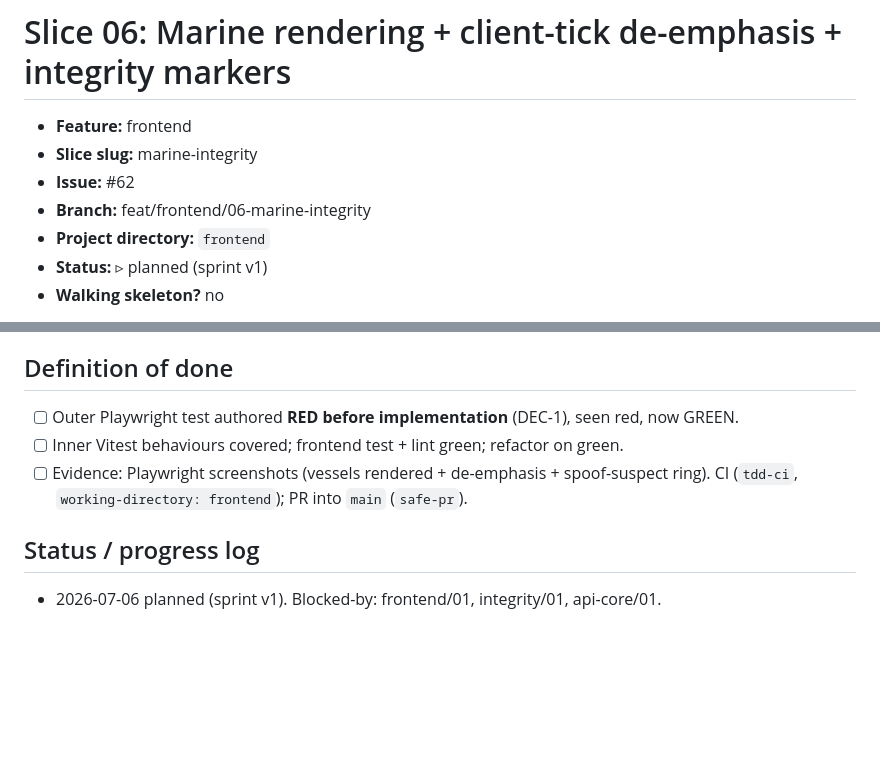
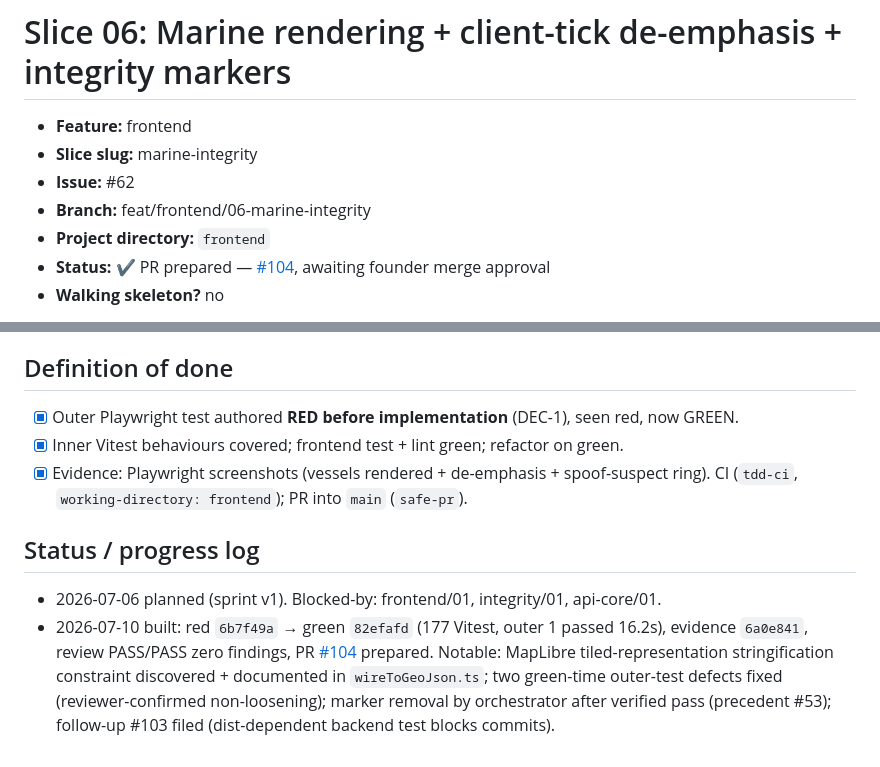
Before and after one commit to Muhanad-husn/Zij, a Markdown page: plans/frontend/06-marine-integrity.md, 2 parts joined by grey strips. Drawn GitHub-style; blank space fills up the shorter version.

Commit message:
docs(plans): frontend/06 status — PR #104 prepared [slice 06]
Co-Authored-By: Claude Opus 4.8 (1M context) <noreply@anthropic.com>

```diff
--- a/plans/frontend/06-marine-integrity.md
+++ b/plans/frontend/06-marine-integrity.md
@@ -5,7 +5,7 @@
 - **Issue:** #62
 - **Branch:** feat/frontend/06-marine-integrity
 - **Project directory:** `frontend`
-- **Status:** ▹ planned (sprint v1)
+- **Status:** ✔ PR prepared — [#104](https://github.com/Muhanad-husn/Zij/pull/104), awaiting founder merge approval
 - **Walking skeleton?** no
 
 > **Zij roles (DEC-1):** **test-author** commits the outer acceptance test (Playwright) **red**
@@ -64,11 +64,18 @@ Then  its hollow warning ring renders (never hidden) and the popup names the fla
 
 ## Definition of done
 
-- [ ] Outer Playwright test authored **RED before implementation** (DEC-1), seen red, now GREEN.
-- [ ] Inner Vitest behaviours covered; frontend test + lint green; refactor on green.
-- [ ] Evidence: Playwright screenshots (vessels rendered + de-emphasis + spoof-suspect ring).
+- [x] Outer Playwright test authored **RED before implementation** (DEC-1), seen red, now GREEN.
+- [x] Inner Vitest behaviours covered; frontend test + lint green; refactor on green.
+- [x] Evidence: Playwright screenshots (vessels rendered + de-emphasis + spoof-suspect ring).
       CI (`tdd-ci`, `working-directory: frontend`); PR into `main` (`safe-pr`).
 
 ## Status / progress log
 
 - 2026-07-06 planned (sprint v1). Blocked-by: frontend/01, integrity/01, api-core/01.
+- 2026-07-10 built: red `6b7f49a` → green `82efafd` (177 Vitest, outer 1 passed 16.2s),
+  evidence `6a0e841`, review PASS/PASS zero findings, PR
+  [#104](https://github.com/Muhanad-husn/Zij/pull/104) prepared. Notable: MapLibre
+  tiled-representation stringification constraint discovered + documented in
+  `wireToGeoJson.ts`; two green-time outer-test defects fixed (reviewer-confirmed
+  non-loosening); marker removal by orchestrator after verified pass (precedent #53);
+  follow-up #103 filed (dist-dependent backend test blocks commits).
```
